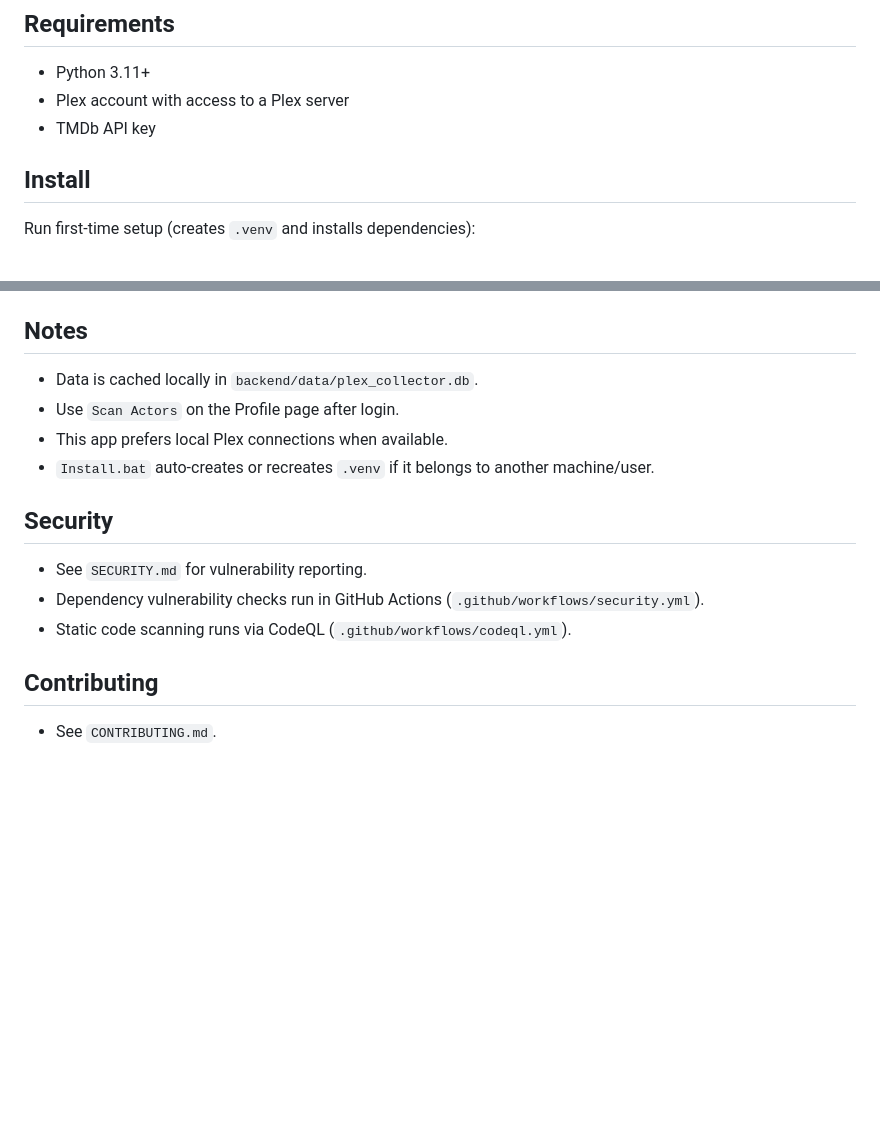
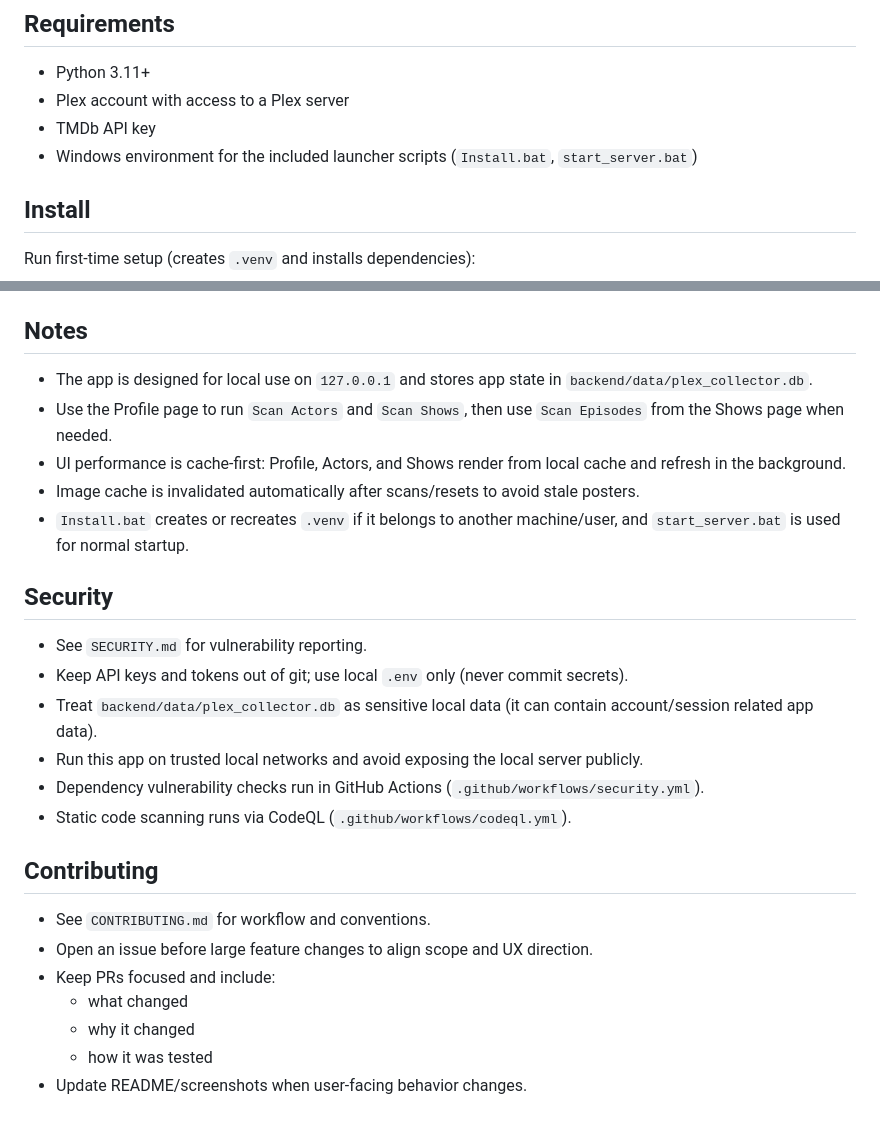
Before and after one commit to adultkips/Plex-collector, a Markdown page: README.md, 2 parts joined by grey strips. GitHub-like rendering; blank space fills up the shorter version.

Commit message:
docs: refine requirements and update notes/security/contributing

```diff
--- a/README.md
+++ b/README.md
@@ -63,6 +63,7 @@ Localhost-only Plex companion for scanning movies and shows, matching with TMDb,
 - Python 3.11+
 - Plex account with access to a Plex server
 - TMDb API key
+- Windows environment for the included launcher scripts (`Install.bat`, `start_server.bat`)
 
 ## Install
 Run first-time setup (creates `.venv` and installs dependencies):
@@ -79,15 +80,25 @@ start_server.bat
 Open `http://127.0.0.1:8787`.
 
 ## Notes
-- Data is cached locally in `backend/data/plex_collector.db`.
-- Use `Scan Actors` on the Profile page after login.
-- This app prefers local Plex connections when available.
-- `Install.bat` auto-creates or recreates `.venv` if it belongs to another machine/user.
+- The app is designed for local use on `127.0.0.1` and stores app state in `backend/data/plex_collector.db`.
+- Use the Profile page to run `Scan Actors` and `Scan Shows`, then use `Scan Episodes` from the Shows page when needed.
+- UI performance is cache-first: Profile, Actors, and Shows render from local cache and refresh in the background.
+- Image cache is invalidated automatically after scans/resets to avoid stale posters.
+- `Install.bat` creates or recreates `.venv` if it belongs to another machine/user, and `start_server.bat` is used for normal startup.
 
 ## Security
 - See `SECURITY.md` for vulnerability reporting.
+- Keep API keys and tokens out of git; use local `.env` only (never commit secrets).
+- Treat `backend/data/plex_collector.db` as sensitive local data (it can contain account/session related app data).
+- Run this app on trusted local networks and avoid exposing the local server publicly.
 - Dependency vulnerability checks run in GitHub Actions (`.github/workflows/security.yml`).
 - Static code scanning runs via CodeQL (`.github/workflows/codeql.yml`).
 
 ## Contributing
-- See `CONTRIBUTING.md`.
+- See `CONTRIBUTING.md` for workflow and conventions.
+- Open an issue before large feature changes to align scope and UX direction.
+- Keep PRs focused and include:
+  - what changed
+  - why it changed
+  - how it was tested
+- Update README/screenshots when user-facing behavior changes.
```
